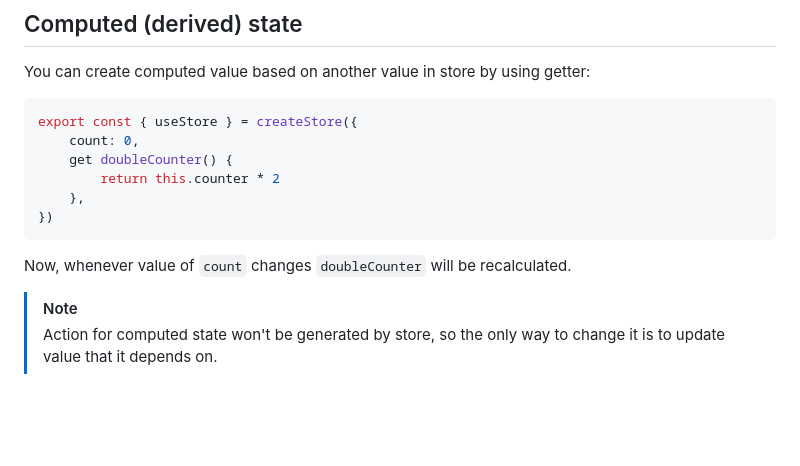
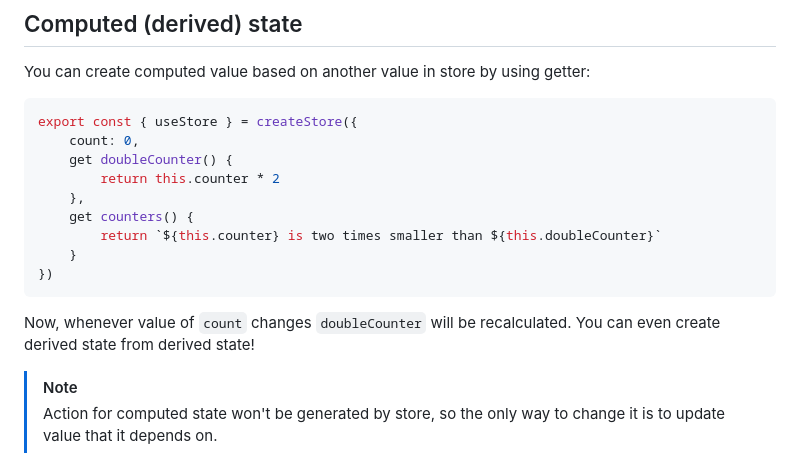
Before and after one commit to codemask-labs/stan-js, a Markdown page: README.md, the part around the change. GitHub-like rendering; blank space fills up the shorter version.

Commit message:
chore: update README

````diff
--- a/README.md
+++ b/README.md
@@ -235,10 +235,13 @@ export const { useStore } = createStore({
     get doubleCounter() {
         return this.counter * 2
     },
+    get counters() {
+        return `${this.counter} is two times smaller than ${this.doubleCounter}`
+    }
 })
 ```
 
-Now, whenever value of `count` changes `doubleCounter` will be recalculated.
+Now, whenever value of `count` changes `doubleCounter` will be recalculated. You can even create derived state from derived state!
 
 > [!NOTE]
 > Action for computed state won't be generated by store, so the only way to change it is to update value that it depends on.
````
